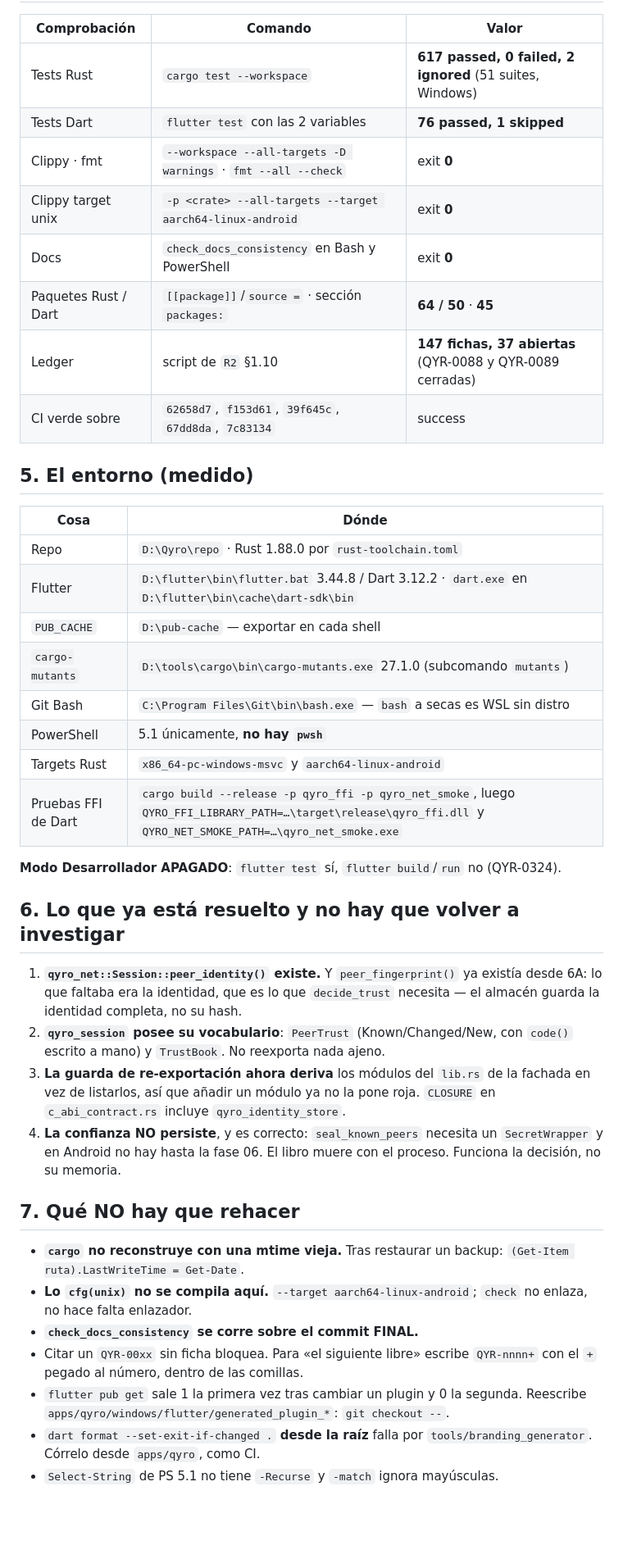
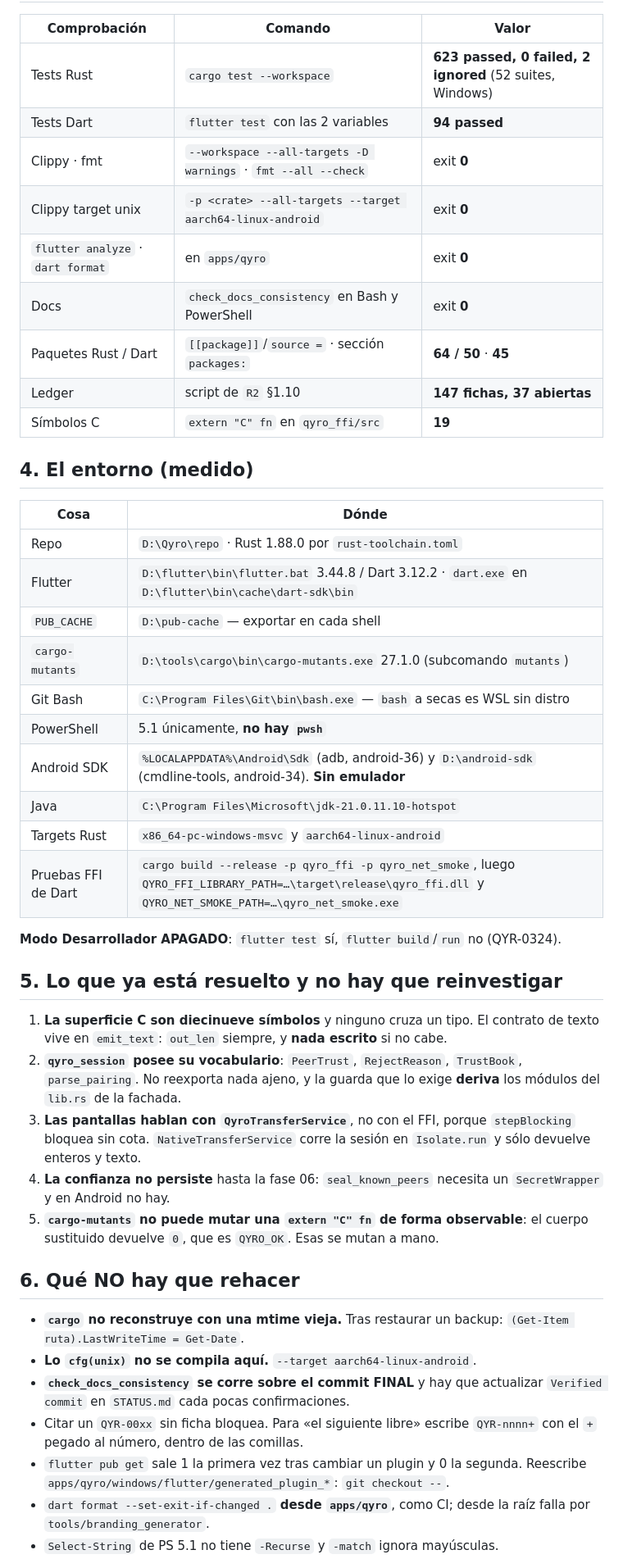
Before and after one commit to M1gu3hb/-Qyro, a Markdown page: docs/reports/ESTADO-ACTUAL.md, the part around one of its changes. Shown at 82% size. GitHub-like rendering; blank space fills up the shorter version.

```diff
--- a/docs/reports/ESTADO-ACTUAL.md
+++ b/docs/reports/ESTADO-ACTUAL.md
@@ -50,16 +34,17 @@ ninguna es alcanzable desde Dart.
 
 | Comprobación | Comando | Valor |
 |---|---|---|
-| Tests Rust | `cargo test --workspace` | **617 passed, 0 failed, 2 ignored** (51 suites, Windows) |
-| Tests Dart | `flutter test` con las 2 variables | **76 passed, 1 skipped** |
+| Tests Rust | `cargo test --workspace` | **623 passed, 0 failed, 2 ignored** (52 suites, Windows) |
+| Tests Dart | `flutter test` con las 2 variables | **94 passed** |
 | Clippy · fmt | `--workspace --all-targets -D warnings` · `fmt --all --check` | exit **0** |
 | Clippy target unix | `-p <crate> --all-targets --target aarch64-linux-android` | exit **0** |
+| `flutter analyze` · `dart format` | en `apps/qyro` | exit **0** |
 | Docs | `check_docs_consistency` en Bash y PowerShell | exit **0** |
 | Paquetes Rust / Dart | `[[package]]`/`source =` · sección `packages:` | **64 / 50** · **45** |
-| Ledger | script de `R2` §1.10 | **147 fichas, 37 abiertas** (QYR-0088 y QYR-0089 cerradas) |
-| CI verde sobre | `62658d7`, `f153d61`, `39f645c`, `67dd8da`, `7c83134` | success |
+| Ledger | script de `R2` §1.10 | **147 fichas, 37 abiertas** |
+| Símbolos C | `extern "C" fn` en `qyro_ffi/src` | **19** |
 
-## 5. El entorno (medido)
+## 4. El entorno (medido)
 
 | Cosa | Dónde |
 |---|---|
@@ -69,36 +54,40 @@ ninguna es alcanzable desde Dart.
 | `cargo-mutants` | `D:\tools\cargo\bin\cargo-mutants.exe` 27.1.0 (subcomando `mutants`) |
 | Git Bash | `C:\Program Files\Git\bin\bash.exe` — `bash` a secas es WSL sin distro |
 | PowerShell | 5.1 únicamente, **no hay `pwsh`** |
+| Android SDK | `%LOCALAPPDATA%\Android\Sdk` (adb, android-36) y `D:\android-sdk` (cmdline-tools, android-34). **Sin emulador** |
+| Java | `C:\Program Files\Microsoft\jdk-21.0.11.10-hotspot` |
 | Targets Rust | `x86_64-pc-windows-msvc` y `aarch64-linux-android` |
 | Pruebas FFI de Dart | `cargo build --release -p qyro_ffi -p qyro_net_smoke`, luego `QYRO_FFI_LIBRARY_PATH=…\target\release\qyro_ffi.dll` y `QYRO_NET_SMOKE_PATH=…\qyro_net_smoke.exe` |
 
 **Modo Desarrollador APAGADO**: `flutter test` sí, `flutter build`/`run` no (QYR-0324).
 
-## 6. Lo que ya está resuelto y no hay que volver a investigar
+## 5. Lo que ya está resuelto y no hay que reinvestigar
 
-1. **`qyro_net::Session::peer_identity()` existe.** Y `peer_fingerprint()` ya
-   existía desde 6A: lo que faltaba era la identidad, que es lo que
-   `decide_trust` necesita — el almacén guarda la identidad completa, no su hash.
-2. **`qyro_session` posee su vocabulario**: `PeerTrust` (Known/Changed/New, con
-   `code()` escrito a mano) y `TrustBook`. No reexporta nada ajeno.
-3. **La guarda de re-exportación ahora deriva** los módulos del `lib.rs` de la
-   fachada en vez de listarlos, así que añadir un módulo ya no la pone roja.
-   `CLOSURE` en `c_abi_contract.rs` incluye `qyro_identity_store`.
-4. **La confianza NO persiste**, y es correcto: `seal_known_peers` necesita un
-   `SecretWrapper` y en Android no hay hasta la fase 06. El libro muere con el
-   proceso. Funciona la decisión, no su memoria.
+1. **La superficie C son diecinueve símbolos** y ninguno cruza un tipo. El
+   contrato de texto vive en `emit_text`: `out_len` siempre, y **nada escrito**
+   si no cabe.
+2. **`qyro_session` posee su vocabulario**: `PeerTrust`, `RejectReason`,
+   `TrustBook`, `parse_pairing`. No reexporta nada ajeno, y la guarda que lo
+   exige **deriva** los módulos del `lib.rs` de la fachada.
+3. **Las pantallas hablan con `QyroTransferService`**, no con el FFI, porque
+   `stepBlocking` bloquea sin cota. `NativeTransferService` corre la sesión en
+   `Isolate.run` y sólo devuelve enteros y texto.
+4. **La confianza no persiste** hasta la fase 06: `seal_known_peers` necesita un
+   `SecretWrapper` y en Android no hay.
+5. **`cargo-mutants` no puede mutar una `extern "C" fn` de forma observable**: el
+   cuerpo sustituido devuelve `0`, que es `QYRO_OK`. Esas se mutan a mano.
 
-## 7. Qué NO hay que rehacer
+## 6. Qué NO hay que rehacer
 
 - **`cargo` no reconstruye con una mtime vieja.** Tras restaurar un backup:
   `(Get-Item ruta).LastWriteTime = Get-Date`.
-- **Lo `cfg(unix)` no se compila aquí.** `--target aarch64-linux-android`; `check`
-  no enlaza, no hace falta enlazador.
-- **`check_docs_consistency` se corre sobre el commit FINAL.**
+- **Lo `cfg(unix)` no se compila aquí.** `--target aarch64-linux-android`.
+- **`check_docs_consistency` se corre sobre el commit FINAL** y hay que actualizar
+  `Verified commit` en `STATUS.md` cada pocas confirmaciones.
 - Citar un `QYR-00xx` sin ficha bloquea. Para «el siguiente libre» escribe
   `QYR-nnnn+` con el `+` pegado al número, dentro de las comillas.
 - `flutter pub get` sale 1 la primera vez tras cambiar un plugin y 0 la segunda.
   Reescribe `apps/qyro/windows/flutter/generated_plugin_*`: `git checkout --`.
-- `dart format --set-exit-if-changed .` **desde la raíz** falla por
-  `tools/branding_generator`. Córrelo desde `apps/qyro`, como CI.
+- `dart format --set-exit-if-changed .` **desde `apps/qyro`**, como CI; desde la
+  raíz falla por `tools/branding_generator`.
 - `Select-String` de PS 5.1 no tiene `-Recurse` y `-match` ignora mayúsculas.
```
Also changed, not shown: other parts of docs/reports/ESTADO-ACTUAL.md (+36 -50 lines).
